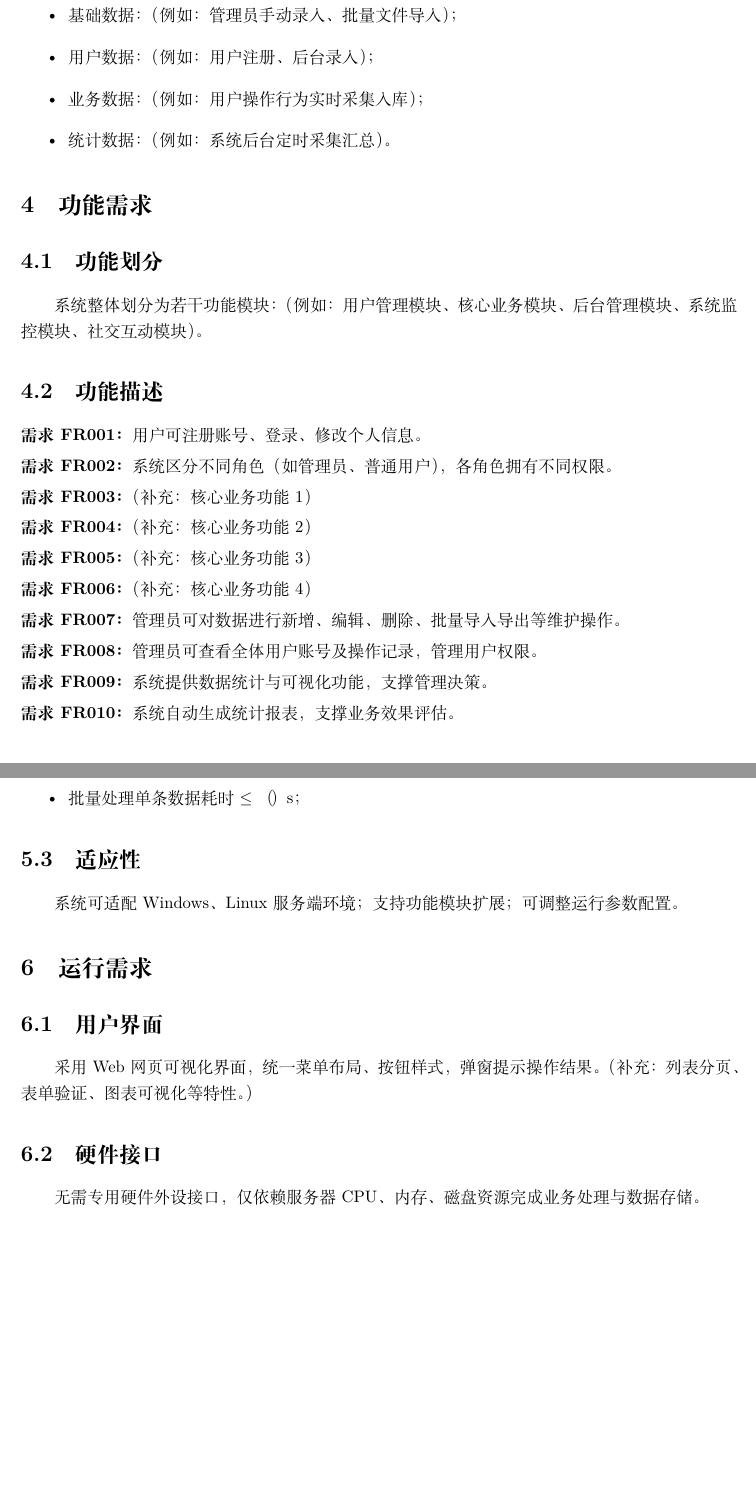
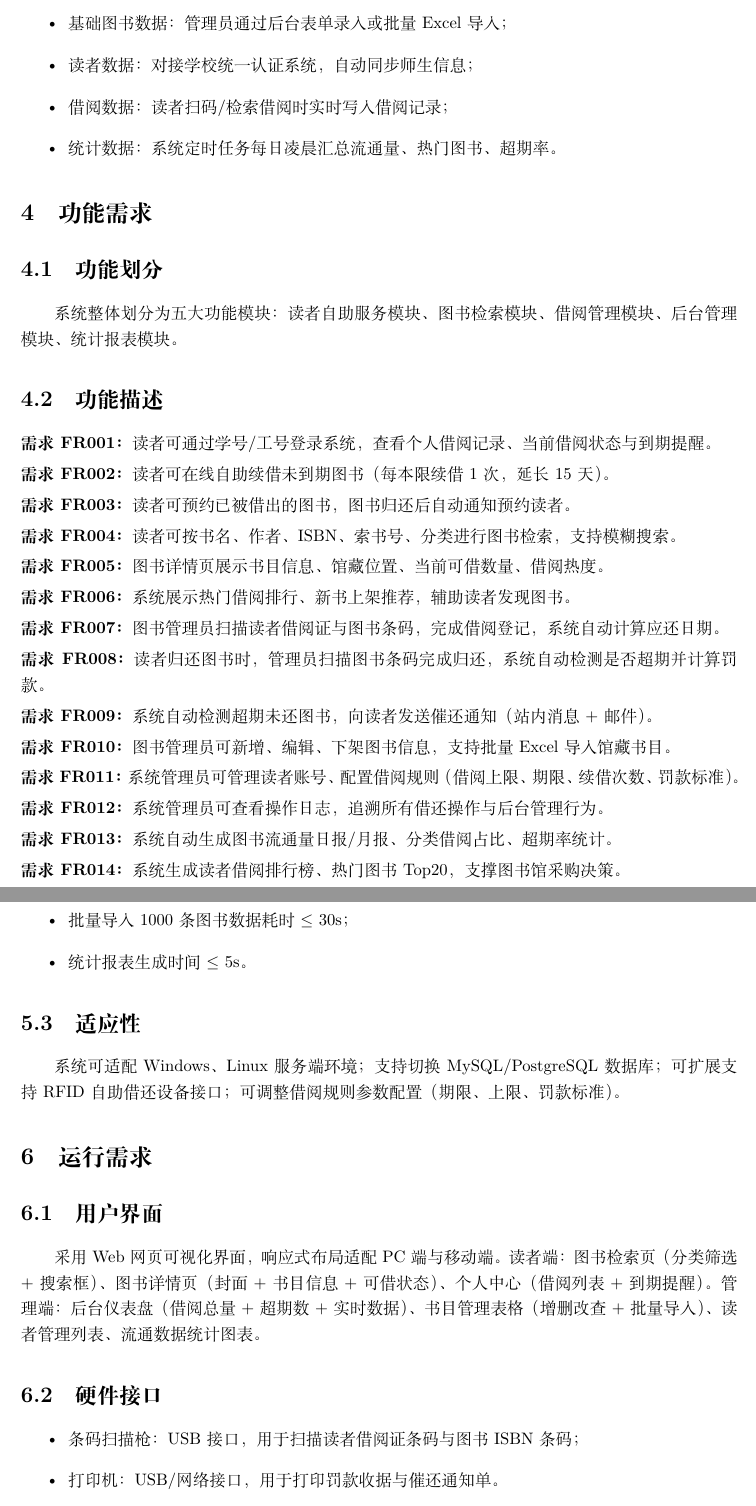
Before and after one commit to zzy154204-gif/thesis-generator, a LaTeX document (01_需求分析/main.tex): two parts of pages 6 and 7 of 8 before the commit and two parts of pages 6 and 7 of 9 after it, joined at a grey line, cut so that both start at the same text, the shorter picture padded with empty space. Compiled offline with XeLaTeX.

Commit message:
完成01_需求分析：校园图书借阅管理系统，14条功能需求，9页零错误编译

```diff
--- a/01_需求分析/main.tex
+++ b/01_需求分析/main.tex
@@ -5,7 +5,7 @@
 
 % 封面：文档名、项目名、版本
 \doccover{软件需求规格说明书}
-{XX系统（待替换为实际项目名）}
+{校园图书借阅管理系统}
 {V2026.07}
 
 % 目录
@@ -104,40 +93,42 @@ V1.0 & 2026-07-13 & 编写人 & 审核人 & 初稿完成，完成功能性需求
 \begin{itemize}
-    \item 基础数据：（例如：管理员手动录入、批量文件导入）；
-    \item 用户数据：（例如：用户注册、后台录入）；
-    \item 业务数据：（例如：用户操作行为实时采集入库）；
-    \item 统计数据：（例如：系统后台定时采集汇总）。
+    \item 基础图书数据：管理员通过后台表单录入或批量Excel导入；
+    \item 读者数据：对接学校统一认证系统，自动同步师生信息；
+    \item 借阅数据：读者扫码/检索借阅时实时写入借阅记录；
+    \item 统计数据：系统定时任务每日凌晨汇总流通量、热门图书、超期率。
 \end{itemize}
 
 % ============================================================
-%  4. 功能需求（最核心章节）
-%  使用 \reqitem{编号}{描述} 命令逐条列出
+%  4. 功能需求
 % ============================================================
 \section{功能需求}
 \subsection{功能划分}
-% TODO: 划分系统功能模块（3-5个为宜）
-系统整体划分为若干功能模块：（例如：用户管理模块、核心业务模块、后台管理模块、系统监控模块、社交互动模块）。
+系统整体划分为五大功能模块：读者自助服务模块、图书检索模块、借阅管理模块、后台管理模块、统计报表模块。
 
 \subsection{功能描述}
-% TODO: 每个功能需求写一条 \reqitem，编号格式 FR001, FR002...
-% 写法：作为<角色>，系统应<做什么>，以便<达成什么目的>
 
-% --- 用户管理模块 ---
-\reqitem{FR001}{用户可注册账号、登录、修改个人信息。}
-\reqitem{FR002}{系统区分不同角色（如管理员、普通用户），各角色拥有不同权限。}
+% --- 读者自助服务 ---
+\reqitem{FR001}{读者可通过学号/工号登录系统，查看个人借阅记录、当前借阅状态与到期提醒。}
+\reqitem{FR002}{读者可在线自助续借未到期图书（每本限续借1次，延长15天）。}
+\reqitem{FR003}{读者可预约已被借出的图书，图书归还后自动通知预约读者。}
 
-% --- 核心业务模块 ---
-\reqitem{FR003}{（补充：核心业务功能1）}
-\reqitem{FR004}{（补充：核心业务功能2）}
-\reqitem{FR005}{（补充：核心业务功能3）}
-\reqitem{FR006}{（补充：核心业务功能4）}
+% --- 图书检索 ---
+\reqitem{FR004}{读者可按书名、作者、ISBN、索书号、分类进行图书检索，支持模糊搜索。}
+\reqitem{FR005}{图书详情页展示书目信息、馆藏位置、当前可借数量、借阅热度。}
+\reqitem{FR006}{系统展示热门借阅排行、新书上架推荐，辅助读者发现图书。}
 
-% --- 后台管理模块 ---
-\reqitem{FR007}{管理员可对数据进行新增、编辑、删除、批量导入导出等维护操作。}
-\reqitem{FR008}{管理员可查看全体用户账号及操作记录，管理用户权限。}
+% --- 借阅管理 ---
+\reqitem{FR007}{图书管理员扫描读者借阅证与图书条码，完成借阅登记，系统自动计算应还日期。}
+\reqitem{FR008}{读者归还图书时，管理员扫描图书条码完成归还，系统自动检测是否超期并计算罚款。}
+\reqitem{FR009}{系统自动检测超期未还图书，向读者发送催还通知（站内消息+邮件）。}
 
-% --- 系统功能 ---
-\reqitem{FR009}{系统提供数据统计与可视化功能，支撑管理决策。}
-\reqitem{FR010}{系统自动生成统计报表，支撑业务效果评估。}
+% --- 后台管理 ---
+\reqitem{FR010}{图书管理员可新增、编辑、下架图书信息，支持批量Excel导入馆藏书目。}
+\reqitem{FR011}{系统管理员可管理读者账号、配置借阅规则（借阅上限、期限、续借次数、罚款标准）。}
+\reqitem{FR012}{系统管理员可查看操作日志，追溯所有借还操作与后台管理行为。}
+
+% --- 统计报表 ---
+\reqitem{FR013}{系统自动生成图书流通量日报/月报、分类借阅占比、超期率统计。}
+\reqitem{FR014}{系统生成读者借阅排行榜、热门图书Top20，支撑图书馆采购决策。}
 
 % ============================================================
 %  5. 性能需求
@@ -156 +141,0 @@ V1.0 & 2026-07-13 & 编写人 & 审核人 & 初稿完成，完成功能性需求
-    \item 批量处理单条数据耗时 $\le$ （ ）s；
@@ -157,18 +145,21 @@ V1.0 & 2026-07-13 & 编写人 & 审核人 & 初稿完成，完成功能性需求
+    \item 批量导入1000条图书数据耗时 $\le$ 30s；
+    \item 统计报表生成时间 $\le$ 5s。
 \end{itemize}
 
 \subsection{适应性}
-% TODO: 说明系统对不同环境的适应能力
-系统可适配Windows、Linux服务端环境；支持功能模块扩展；可调整运行参数配置。
+系统可适配Windows、Linux服务端环境；支持切换MySQL/PostgreSQL数据库；可扩展支持RFID自助借还设备接口；可调整借阅规则参数配置（期限、上限、罚款标准）。
 
 % ============================================================
 %  6. 运行需求
 % ============================================================
 \section{运行需求}
 \subsection{用户界面}
-% TODO: 描述界面风格和交互方式
-采用Web网页可视化界面，统一菜单布局、按钮样式，弹窗提示操作结果。（补充：列表分页、表单验证、图表可视化等特性。）
+采用Web网页可视化界面，响应式布局适配PC端与移动端。读者端：图书检索页（分类筛选+搜索框）、图书详情页（封面+书目信息+可借状态）、个人中心（借阅列表+到期提醒）。管理端：后台仪表盘（借阅总量+超期数+实时数据）、书目管理表格（增删改查+批量导入）、读者管理列表、流通数据统计图表。
 
 \subsection{硬件接口}
-无需专用硬件外设接口，仅依赖服务器CPU、内存、磁盘资源完成业务处理与数据存储。
+\begin{itemize}
+    \item 条码扫描枪：USB接口，用于扫描读者借阅证条码与图书ISBN条码；
+    \item 打印机：USB/网络接口，用于打印罚款收据与催还通知单。
+\end{itemize}
 
 \subsection{软件接口}
```
Also changed, not shown: 01_需求分析/main.pdf, 01_需求分析/main.tex (100 more changed lines).
